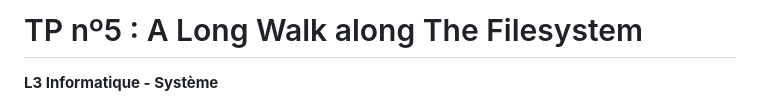
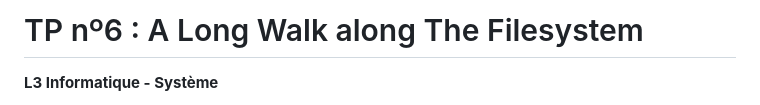
Before and after one commit to ilan-pro/FSH, a Markdown page: TP/TP6/tp6.md, the part around the change. GitHub-like rendering.

Commit message:
correction typo TP6

```diff
--- a/TP/TP6/tp6.md
+++ b/TP/TP6/tp6.md
@@ -1,4 +1,4 @@
-# TP nº5 : A Long Walk along The Filesystem
+# TP nº6 : A Long Walk along The Filesystem
 
 **L3 Informatique - Système**
 
```
